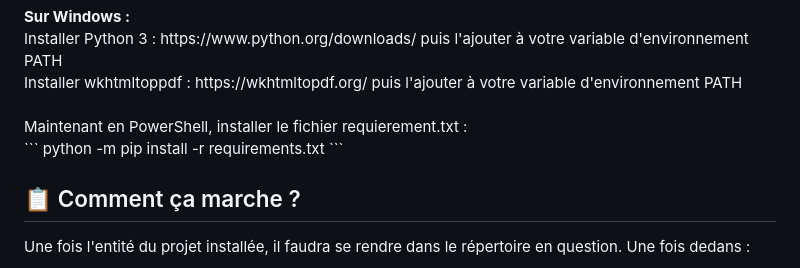
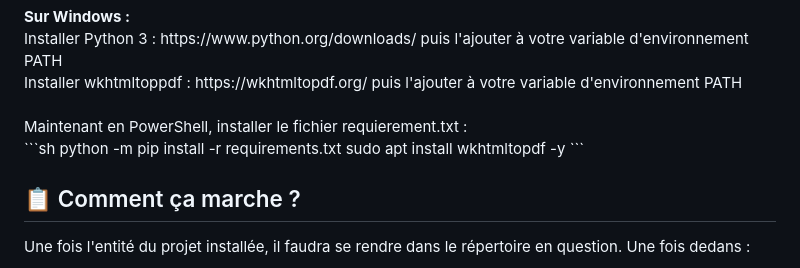
Before and after one commit to a2vWgn/ToolBox-Wagner-M1, a Markdown page: README.md, the part around the change. Rendered like a GitHub page.

````diff
--- a/README.md
+++ b/README.md
@@ -95,8 +95,9 @@ sudo apt install wkhtmltopdf -y
  Installer wkhtmltoppdf : https://wkhtmltopdf.org/ puis l'ajouter à votre variable d'environnement PATH<br>
  <br>
  Maintenant en PowerShell, installer le fichier requierement.txt :<br>
-```
+```sh
 python -m pip install -r requirements.txt
+sudo apt install wkhtmltopdf -y
 ```
 
 ## 📋 Comment ça marche ?
````
